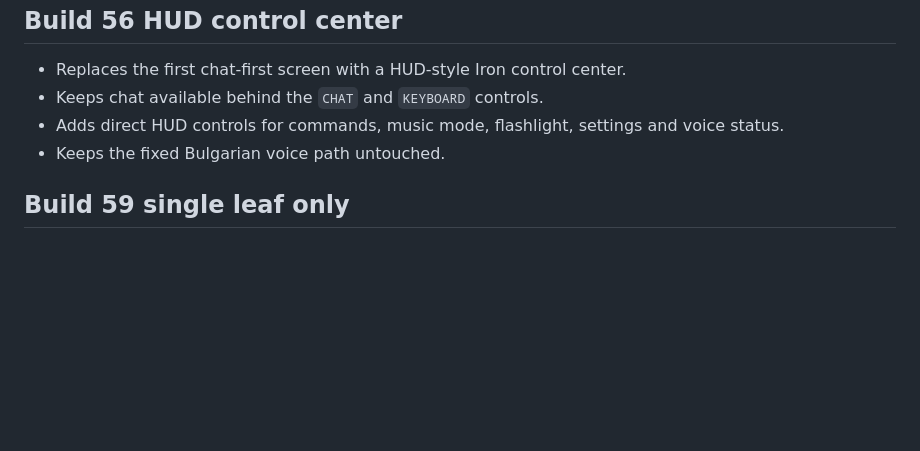
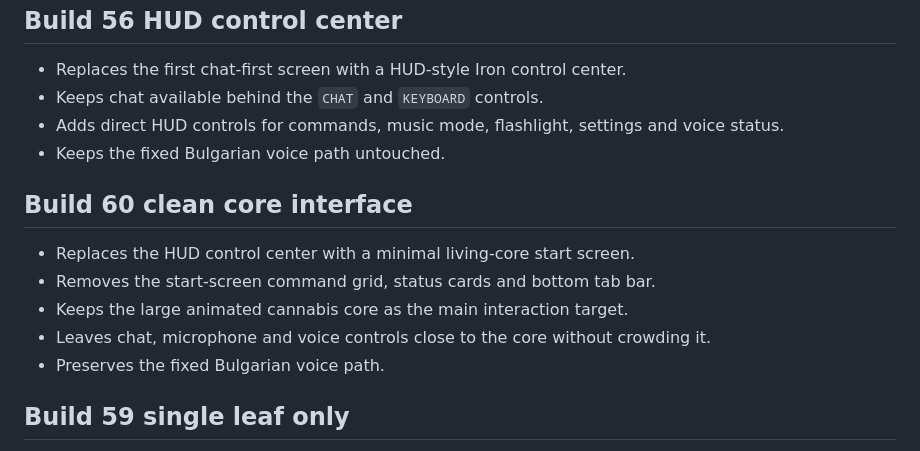
Before and after one commit to dimitrovmilan64-alt/iron-music-420-ai, a Markdown page: CHANGELOG_V340_SINGLE_CHAT_VOICE_CORE.md, the part around the change. GitHub-like rendering; blank space fills up the shorter version.

Commit message:
Build 60 clean core interface: changelog

```diff
--- a/CHANGELOG_V340_SINGLE_CHAT_VOICE_CORE.md
+++ b/CHANGELOG_V340_SINGLE_CHAT_VOICE_CORE.md
@@ -96,6 +96,14 @@
 - Keeps the fixed Bulgarian voice path untouched.
 
 
+## Build 60 clean core interface
+
+- Replaces the HUD control center with a minimal living-core start screen.
+- Removes the start-screen command grid, status cards and bottom tab bar.
+- Keeps the large animated cannabis core as the main interaction target.
+- Leaves chat, microphone and voice controls close to the core without crowding it.
+- Preserves the fixed Bulgarian voice path.
+
 ## Build 59 single leaf only
 
 - Keeps the cannabis leaf only inside the center HUD core.
```
